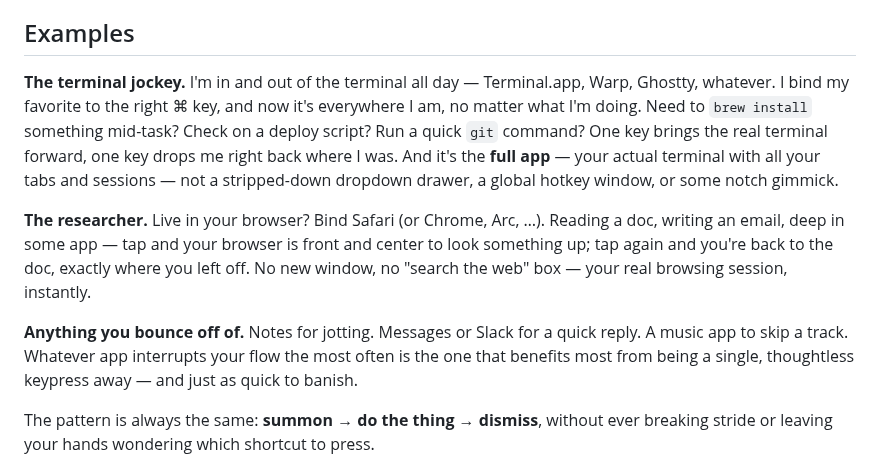
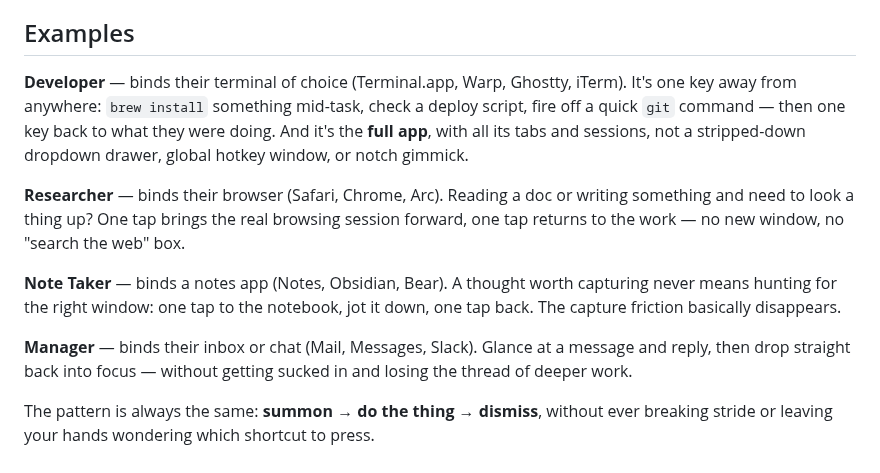
Before and after one commit to grokcodile/key54, a Markdown page: README.md, the part around the change. Rendered like a GitHub page.

Commit message:
README: rework Examples into Developer/Researcher/Note Taker/Manager

```diff
--- a/README.md
+++ b/README.md
@@ -14,11 +14,13 @@ Pick the one app you're *always* dropping into and back out of, bind it with Tra
 
 ## Examples
 
-**The terminal jockey.** I'm in and out of the terminal all day — Terminal.app, Warp, Ghostty, whatever. I bind my favorite to the right ⌘ key, and now it's everywhere I am, no matter what I'm doing. Need to `brew install` something mid-task? Check on a deploy script? Run a quick `git` command? One key brings the real terminal forward, one key drops me right back where I was. And it's the **full app** — your actual terminal with all your tabs and sessions — not a stripped-down dropdown drawer, a global hotkey window, or some notch gimmick.
+**Developer** — binds their terminal of choice (Terminal.app, Warp, Ghostty, iTerm). It's one key away from anywhere: `brew install` something mid-task, check a deploy script, fire off a quick `git` command — then one key back to what they were doing. And it's the **full app**, with all its tabs and sessions, not a stripped-down dropdown drawer, global hotkey window, or notch gimmick.
 
-**The researcher.** Live in your browser? Bind Safari (or Chrome, Arc, …). Reading a doc, writing an email, deep in some app — tap and your browser is front and center to look something up; tap again and you're back to the doc, exactly where you left off. No new window, no "search the web" box — your real browsing session, instantly.
+**Researcher** — binds their browser (Safari, Chrome, Arc). Reading a doc or writing something and need to look a thing up? One tap brings the real browsing session forward, one tap returns to the work — no new window, no "search the web" box.
 
-**Anything you bounce off of.** Notes for jotting. Messages or Slack for a quick reply. A music app to skip a track. Whatever app interrupts your flow the most often is the one that benefits most from being a single, thoughtless keypress away — and just as quick to banish.
+**Note Taker** — binds a notes app (Notes, Obsidian, Bear). A thought worth capturing never means hunting for the right window: one tap to the notebook, jot it down, one tap back. The capture friction basically disappears.
+
+**Manager** — binds their inbox or chat (Mail, Messages, Slack). Glance at a message and reply, then drop straight back into focus — without getting sucked in and losing the thread of deeper work.
 
 The pattern is always the same: **summon → do the thing → dismiss**, without ever breaking stride or leaving your hands wondering which shortcut to press.
 
```
